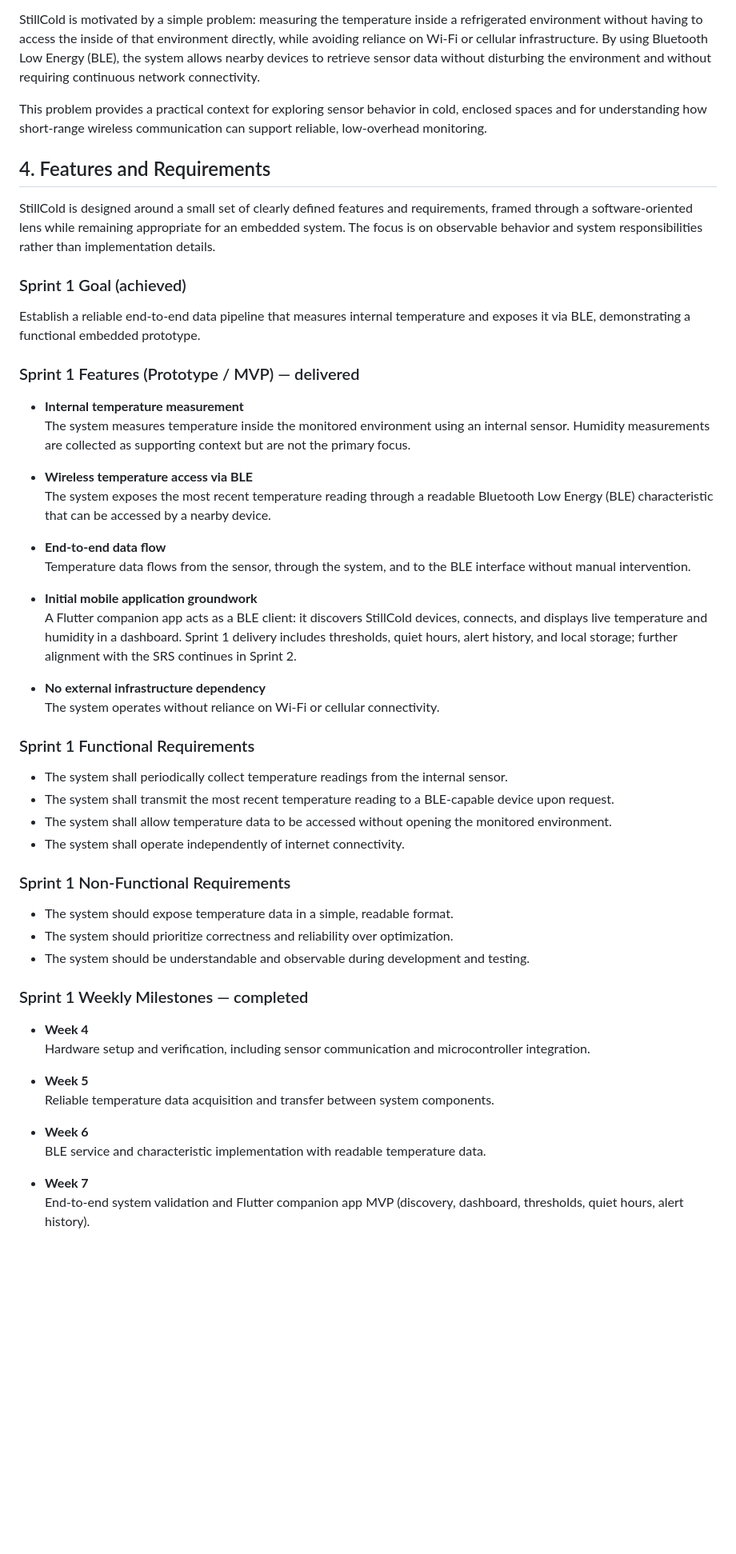
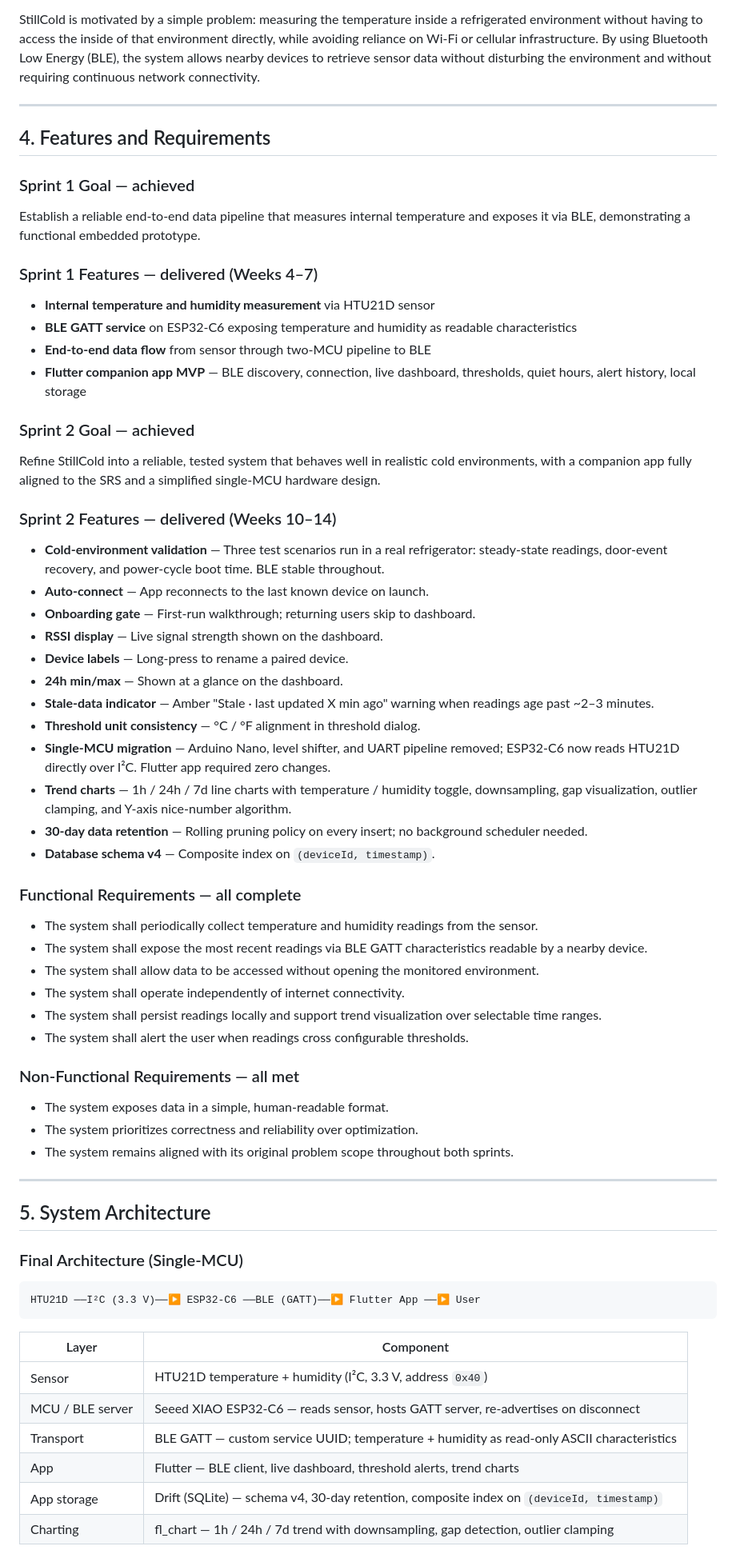
Before and after one commit to jeffreyperdue/stillcold-csc-494-iot-project, a Markdown page: README.md, the part around one of its changes. Shown at 80% size. Drawn GitHub-style; blank space fills up the shorter version.

````diff
--- a/README.md
+++ b/README.md
@@ -42,57 +49,71 @@ Many existing monitoring solutions rely on Wi-Fi or cellular connectivity. Wi-Fi
 
 StillCold is motivated by a simple problem: measuring the temperature inside a refrigerated environment without having to access the inside of that environment directly, while avoiding reliance on Wi-Fi or cellular infrastructure. By using Bluetooth Low Energy (BLE), the system allows nearby devices to retrieve sensor data without disturbing the environment and without requiring continuous network connectivity.
 
-This problem provides a practical context for exploring sensor behavior in cold, enclosed spaces and for understanding how short-range wireless communication can support reliable, low-overhead monitoring.
+---
 
 ## 4. Features and Requirements
 
-StillCold is designed around a small set of clearly defined features and requirements, framed through a software-oriented lens while remaining appropriate for an embedded system. The focus is on observable behavior and system responsibilities rather than implementation details.
-
-### Sprint 1 Goal (achieved)
+### Sprint 1 Goal — achieved
 
 Establish a reliable end-to-end data pipeline that measures internal temperature and exposes it via BLE, demonstrating a functional embedded prototype.
 
-### Sprint 1 Features (Prototype / MVP) — delivered
+### Sprint 1 Features — delivered (Weeks 4–7)
 
-- **Internal temperature measurement**
-  The system measures temperature inside the monitored environment using an internal sensor. Humidity measurements are collected as supporting context but are not the primary focus.
+- **Internal temperature and humidity measurement** via HTU21D sensor
+- **BLE GATT service** on ESP32-C6 exposing temperature and humidity as readable characteristics
+- **End-to-end data flow** from sensor through two-MCU pipeline to BLE
+- **Flutter companion app MVP** — BLE discovery, connection, live dashboard, thresholds, quiet hours, alert history, local storage
 
-- **Wireless temperature access via BLE**
-  The system exposes the most recent temperature reading through a readable Bluetooth Low Energy (BLE) characteristic that can be accessed by a nearby device.
+### Sprint 2 Goal — achieved
 
-- **End-to-end data flow**
-  Temperature data flows from the sensor, through the system, and to the BLE interface without manual intervention.
+Refine StillCold into a reliable, tested system that behaves well in realistic cold environments, with a companion app fully aligned to the SRS and a simplified single-MCU hardware design.
 
-- **Initial mobile application groundwork**
-  A Flutter companion app acts as a BLE client: it discovers StillCold devices, connects, and displays live temperature and humidity in a dashboard. Sprint 1 delivery includes thresholds, quiet hours, alert history, and local storage; further alignment with the SRS continues in Sprint 2.
+### Sprint 2 Features — delivered (Weeks 10–14)
 
-- **No external infrastructure dependency**
-  The system operates without reliance on Wi-Fi or cellular connectivity.
+- **Cold-environment validation** — Three test scenarios run in a real refrigerator: steady-state readings, door-event recovery, and power-cycle boot time. BLE stable throughout.
+- **Auto-connect** — App reconnects to the last known device on launch.
+- **Onboarding gate** — First-run walkthrough; returning users skip to dashboard.
+- **RSSI display** — Live signal strength shown on the dashboard.
+- **Device labels** — Long-press to rename a paired device.
+- **24h min/max** — Shown at a glance on the dashboard.
+- **Stale-data indicator** — Amber "Stale · last updated X min ago" warning when readings age past ~2–3 minutes.
+- **Threshold unit consistency** — °C / °F alignment in threshold dialog.
+- **Single-MCU migration** — Arduino Nano, level shifter, and UART pipeline removed; ESP32-C6 now reads HTU21D directly over I²C. Flutter app required zero changes.
+- **Trend charts** — 1h / 24h / 7d line charts with temperature / humidity toggle, downsampling, gap visualization, outlier clamping, and Y-axis nice-number algorithm.
+- **30-day data retention** — Rolling pruning policy on every insert; no background scheduler needed.
+- **Database schema v4** — Composite index on `(deviceId, timestamp)`.
 
-### Sprint 1 Functional Requirements
+### Functional Requirements — all complete
 
-- The system shall periodically collect temperature readings from the internal sensor.
-- The system shall transmit the most recent temperature reading to a BLE-capable device upon request.
-- The system shall allow temperature data to be accessed without opening the monitored environment.
+- The system shall periodically collect temperature and humidity readings from the sensor.
+- The system shall expose the most recent readings via BLE GATT characteristics readable by a nearby device.
+- The system shall allow data to be accessed without opening the monitored environment.
 - The system shall operate independently of internet connectivity.
+- The system shall persist readings locally and support trend visualization over selectable time ranges.
+- The system shall alert the user when readings cross configurable thresholds.
 
-### Sprint 1 Non-Functional Requirements
+### Non-Functional Requirements — all met
 
-- The system should expose temperature data in a simple, readable format.
-- The system should prioritize correctness and reliability over optimization.
-- The system should be understandable and observable during development and testing.
+- The system exposes data in a simple, human-readable format.
+- The system prioritizes correctness and reliability over optimization.
+- The system remains aligned with its original problem scope throughout both sprints.
 
-### Sprint 1 Weekly Milestones — completed
+---
 
-- **Week 4**
-  Hardware setup and verification, including sensor communication and microcontroller integration.
+## 5. System Architecture
 
-- **Week 5**
-  Reliable temperature data acquisition and transfer between system components.
+### Final Architecture (Single-MCU)
 
-- **Week 6**
-  BLE service and characteristic implementation with readable temperature data.
+```
+HTU21D ──I²C (3.3 V)──▶ ESP32-C6 ──BLE (GATT)──▶ Flutter App ──▶ User
+```
 
-- **Week 7**
-  End-to-end system validation and Flutter companion app MVP (discovery, dashboard, thresholds, quiet hours, alert history).
+| Layer | Component |
+|-------|-----------|
+| Sensor | HTU21D temperature + humidity (I²C, 3.3 V, address `0x40`) |
+| MCU / BLE server | Seeed XIAO ESP32-C6 — reads sensor, hosts GATT server, re-advertises on disconnect |
+| Transport | BLE GATT — custom service UUID; temperature + humidity as read-only ASCII characteristics |
+| App | Flutter — BLE client, live dashboard, threshold alerts, trend charts |
+| App storage | Drift (SQLite) — schema v4, 30-day retention, composite index on `(deviceId, timestamp)` |
+| Charting | fl_chart — 1h / 24h / 7d trend with downsampling, gap detection, outlier clamping |
 
````
Also changed, not shown: other parts of README.md (+74 -92 lines).
